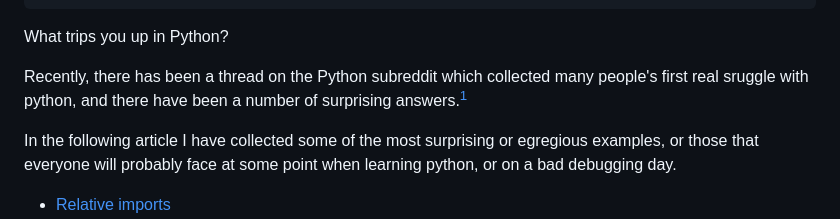
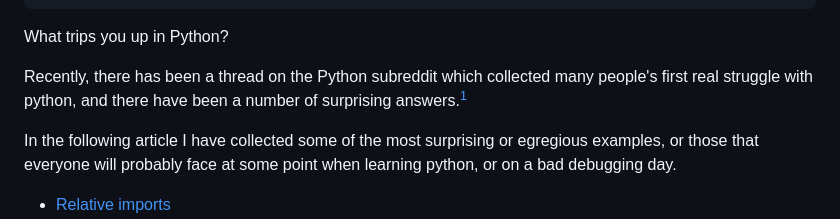
Before and after one commit to marty-oehme/page, a Markdown page: content/2025-09-01-python-footguns/index.md, the part around the change. GitHub-like rendering.

Commit message:
fix(blog): Fix tiny spelling mistake

```diff
--- a/content/2025-09-01-python-footguns/index.md
+++ b/content/2025-09-01-python-footguns/index.md
@@ -10,7 +10,7 @@ weight: 10
 What trips you up in Python?
 
 Recently, there has been a thread on the Python subreddit which collected many people's first real
-sruggle with python, and there have been a number of surprising answers.[^pythonthread]
+struggle with python, and there have been a number of surprising answers.[^pythonthread]
 
 [^pythonthread]: The thread can be found here: <https://reddit.com/Python/comments/1n324wb/python_feels_easy_until_it_doesnt_what_was_your/>.
 
```
